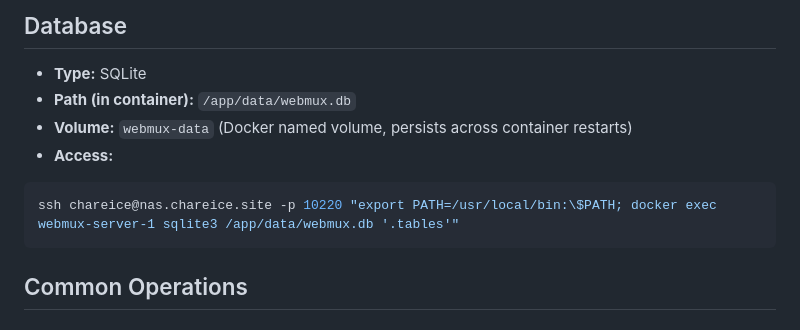
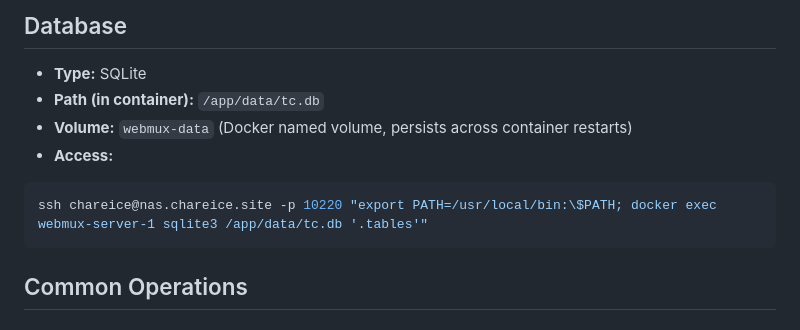
Before and after one commit to chareice/webmux, a Markdown page: docs/deployment/runbook.md, the part around the change. Rendered like a GitHub page.

Commit message:
docs: correct deployment database path

````diff
--- a/docs/deployment/runbook.md
+++ b/docs/deployment/runbook.md
@@ -104,11 +104,11 @@ Hub and node versions don't need to match exactly. Unknown message types are sil
 ## Database
 
 - **Type:** SQLite
-- **Path (in container):** `/app/data/webmux.db`
+- **Path (in container):** `/app/data/tc.db`
 - **Volume:** `webmux-data` (Docker named volume, persists across container restarts)
 - **Access:**
 ```bash
-ssh chareice@nas.chareice.site -p 10220 "export PATH=/usr/local/bin:\$PATH; docker exec webmux-server-1 sqlite3 /app/data/webmux.db '.tables'"
+ssh chareice@nas.chareice.site -p 10220 "export PATH=/usr/local/bin:\$PATH; docker exec webmux-server-1 sqlite3 /app/data/tc.db '.tables'"
 ```
 
 ## Common Operations
````
